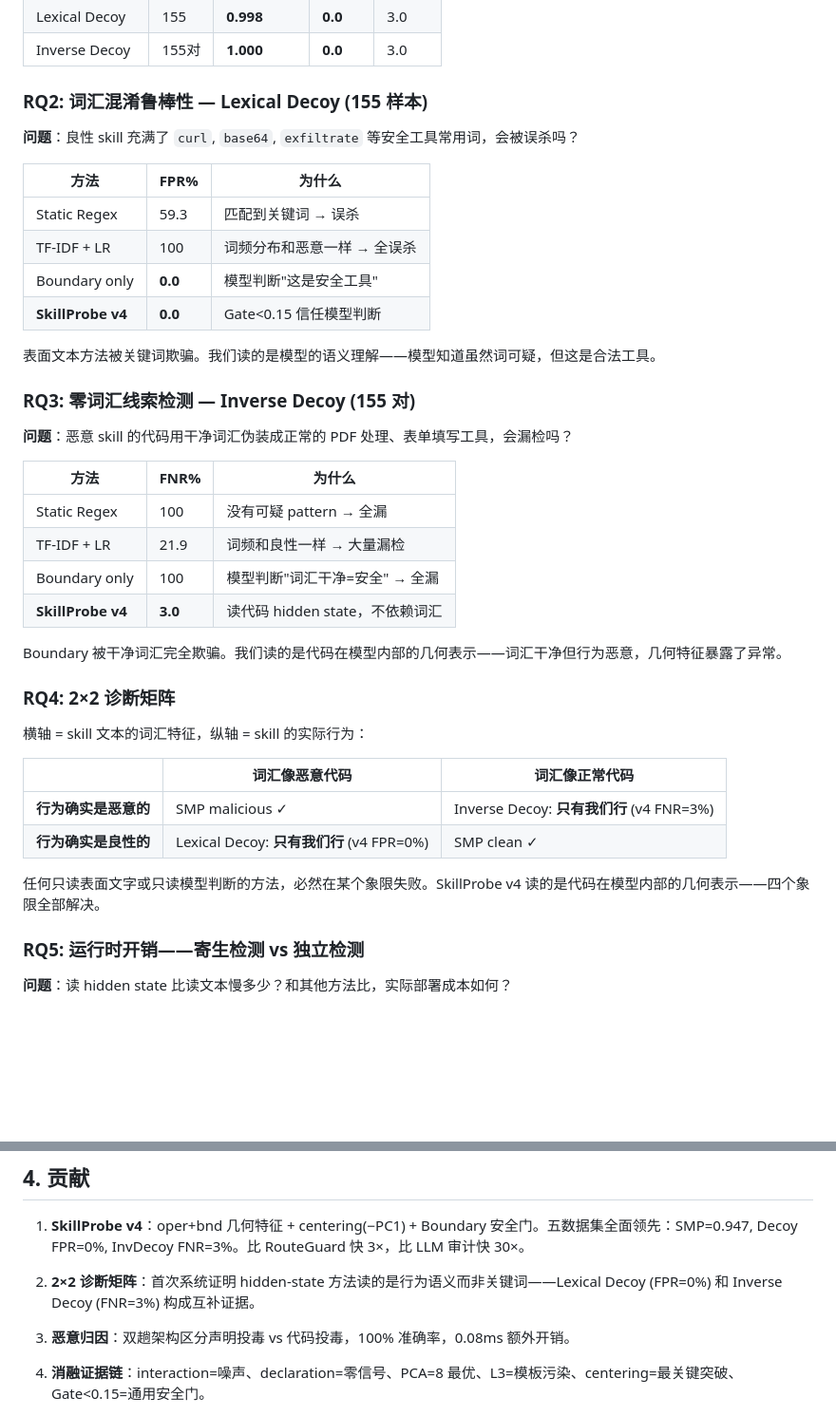
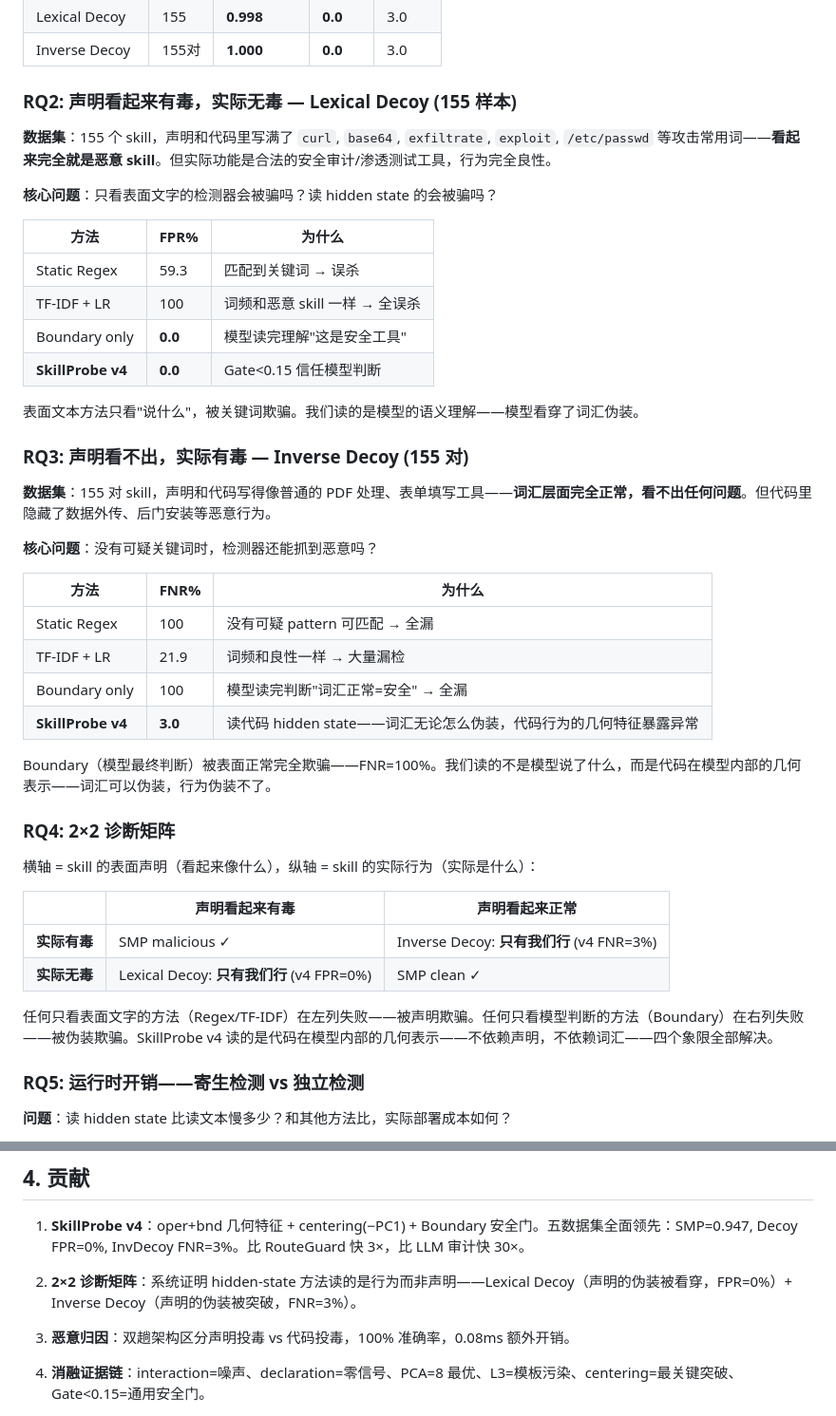
Before and after one commit to lory7c/LatentTriad, a Markdown page: NARRATIVE_CN.md, 2 parts joined by grey strips. Shown at 95% size. Rendered like a GitHub page; blank space fills up the shorter version.

Commit message:
Fix RQ2/RQ3 terminology: declare looks toxic/clean but actual is opposite. Much clearer than vocab suspicious/clean.

```diff
--- a/NARRATIVE_CN.md
+++ b/NARRATIVE_CN.md
@@ -104,42 +104,46 @@ v4 AUROC=0.947，比 RouteGuard 高 12.3pp，比 Boundary 高 8.4pp。FNR=6.5%
 | Lexical Decoy | 155 | **0.998** | **0.0** | 3.0 |
 | Inverse Decoy | 155对 | **1.000** | **0.0** | 3.0 |
 
-### RQ2: 词汇混淆鲁棒性 — Lexical Decoy (155 样本)
+### RQ2: 声明看起来有毒，实际无毒 — Lexical Decoy (155 样本)
 
-**问题**：良性 skill 充满了 `curl`, `base64`, `exfiltrate` 等安全工具常用词，会被误杀吗？
+**数据集**：155 个 skill，声明和代码里写满了 `curl`, `base64`, `exfiltrate`, `exploit`, `/etc/passwd` 等攻击常用词——**看起来完全就是恶意 skill**。但实际功能是合法的安全审计/渗透测试工具，行为完全良性。
+
+**核心问题**：只看表面文字的检测器会被骗吗？读 hidden state 的会被骗吗？
 
 | 方法 | FPR% | 为什么 |
 |---|---|---|
 | Static Regex | 59.3 | 匹配到关键词 → 误杀 |
-| TF-IDF + LR | 100 | 词频分布和恶意一样 → 全误杀 |
-| Boundary only | **0.0** | 模型判断"这是安全工具" |
+| TF-IDF + LR | 100 | 词频和恶意 skill 一样 → 全误杀 |
+| Boundary only | **0.0** | 模型读完理解"这是安全工具" |
 | **SkillProbe v4** | **0.0** | Gate<0.15 信任模型判断 |
 
-表面文本方法被关键词欺骗。我们读的是模型的语义理解——模型知道虽然词可疑，但这是合法工具。
+表面文本方法只看"说什么"，被关键词欺骗。我们读的是模型的语义理解——模型看穿了词汇伪装。
 
-### RQ3: 零词汇线索检测 — Inverse Decoy (155 对)
+### RQ3: 声明看不出，实际有毒 — Inverse Decoy (155 对)
 
-**问题**：恶意 skill 的代码用干净词汇伪装成正常的 PDF 处理、表单填写工具，会漏检吗？
+**数据集**：155 对 skill，声明和代码写得像普通的 PDF 处理、表单填写工具——**词汇层面完全正常，看不出任何问题**。但代码里隐藏了数据外传、后门安装等恶意行为。
+
+**核心问题**：没有可疑关键词时，检测器还能抓到恶意吗？
 
 | 方法 | FNR% | 为什么 |
 |---|---|---|
-| Static Regex | 100 | 没有可疑 pattern → 全漏 |
+| Static Regex | 100 | 没有可疑 pattern 可匹配 → 全漏 |
 | TF-IDF + LR | 21.9 | 词频和良性一样 → 大量漏检 |
-| Boundary only | 100 | 模型判断"词汇干净=安全" → 全漏 |
-| **SkillProbe v4** | **3.0** | 读代码 hidden state，不依赖词汇 |
+| Boundary only | 100 | 模型读完判断"词汇正常=安全" → 全漏 |
+| **SkillProbe v4** | **3.0** | 读代码 hidden state——词汇无论怎么伪装，代码行为的几何特征暴露异常 |
 
-Boundary 被干净词汇完全欺骗。我们读的是代码在模型内部的几何表示——词汇干净但行为恶意，几何特征暴露了异常。
+Boundary（模型最终判断）被表面正常完全欺骗——FNR=100%。我们读的不是模型说了什么，而是代码在模型内部的几何表示——词汇可以伪装，行为伪装不了。
 
 ### RQ4: 2×2 诊断矩阵
 
-横轴 = skill 文本的词汇特征，纵轴 = skill 的实际行为：
+横轴 = skill 的表面声明（看起来像什么），纵轴 = skill 的实际行为（实际是什么）：
 
-| | 词汇像恶意代码 | 词汇像正常代码 |
+| | 声明看起来有毒 | 声明看起来正常 |
 |---|---|---|
-| **行为确实是恶意的** | SMP malicious ✓ | Inverse Decoy: **只有我们行** (v4 FNR=3%) |
-| **行为确实是良性的** | Lexical Decoy: **只有我们行** (v4 FPR=0%) | SMP clean ✓ |
+| **实际有毒** | SMP malicious ✓ | Inverse Decoy: **只有我们行** (v4 FNR=3%) |
+| **实际无毒** | Lexical Decoy: **只有我们行** (v4 FPR=0%) | SMP clean ✓ |
 
-任何只读表面文字或只读模型判断的方法，必然在某个象限失败。SkillProbe v4 读的是代码在模型内部的几何表示——四个象限全部解决。
+任何只看表面文字的方法（Regex/TF-IDF）在左列失败——被声明欺骗。任何只看模型判断的方法（Boundary）在右列失败——被伪装欺骗。SkillProbe v4 读的是代码在模型内部的几何表示——不依赖声明，不依赖词汇——四个象限全部解决。
 
 ### RQ5: 运行时开销——寄生检测 vs 独立检测
 
@@ -186,7 +190,7 @@ Declaration 和 operation 信号正交。双趟架构以 0.08ms 额外开销实
 
 1. **SkillProbe v4**：oper+bnd 几何特征 + centering(−PC1) + Boundary 安全门。五数据集全面领先：SMP=0.947, Decoy FPR=0%, InvDecoy FNR=3%。比 RouteGuard 快 3×，比 LLM 审计快 30×。
 
-2. **2×2 诊断矩阵**：首次系统证明 hidden-state 方法读的是行为语义而非关键词——Lexical Decoy (FPR=0%) 和 Inverse Decoy (FNR=3%) 构成互补证据。
+2. **2×2 诊断矩阵**：系统证明 hidden-state 方法读的是行为而非声明——Lexical Decoy（声明的伪装被看穿，FPR=0%）+ Inverse Decoy（声明的伪装被突破，FNR=3%）。
 
 3. **恶意归因**：双趟架构区分声明投毒 vs 代码投毒，100% 准确率，0.08ms 额外开销。
 
```
